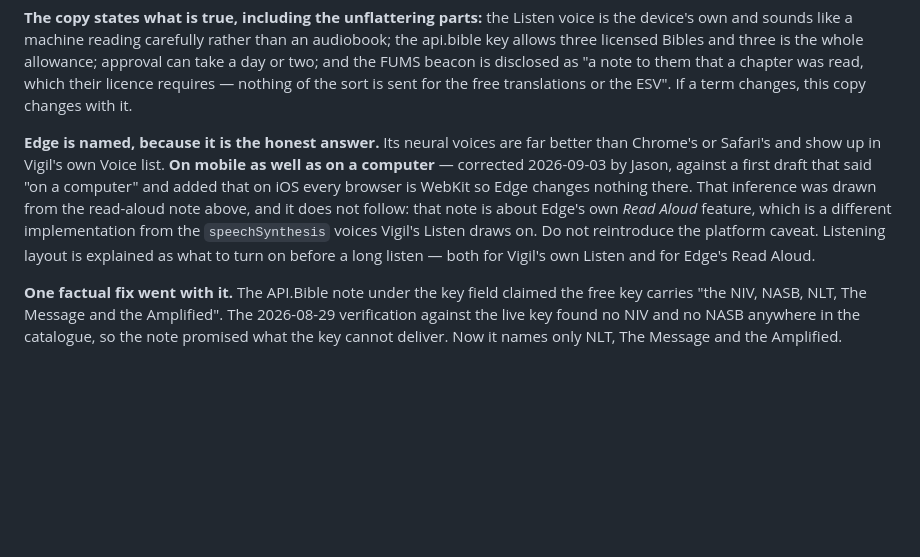
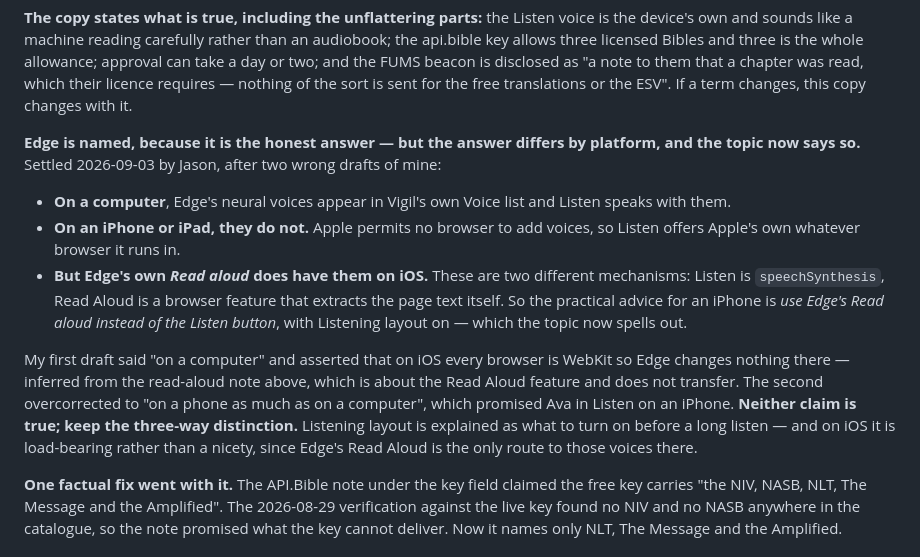
Before and after one commit to wasserja/vigil, a Markdown page: CLAUDE.md, the part around the change. GitHub-like rendering; blank space fills up the shorter version.

Commit message:
Help: on iOS, Edge's voices are in Read aloud, not in Listen
Settled by Jason on the device, after two wrong drafts. The Listen button
is speechSynthesis; Edge's Read Aloud is a browser feature that extracts
the page text itself. They are different mechanisms and they differ by
platform:

  computer      Edge's neural voices appear in Vigil's Voice list
  iPhone/iPad   they do not -- Apple permits no browser to add voices
  iPhone/iPad   but Edge's own Read aloud does have them

So the practical advice on a phone is to use Edge's Read aloud with
Listening layout on, rather than the Listen button, and the topic now
says that outright.

The first draft said "on a computer" and claimed Edge changes nothing on
iOS; the second overcorrected to "on a phone as much as on a computer",
which promised Ava in Listen on an iPhone. Neither was true.

Co-Authored-By: Claude Opus 5 <noreply@anthropic.com>
Claude-Session: https://claude.ai/code/session_017NJWAgJ5pH33Whn3DzUCJc

```diff
--- a/CLAUDE.md
+++ b/CLAUDE.md
@@ -1277,17 +1277,29 @@ read, which their licence requires — nothing of the sort is sent for the
 free translations or the ESV". If a term changes, this copy changes with
 it.
 
-**Edge is named, because it is the honest answer.** Its neural voices are
-far better than Chrome's or Safari's and show up in Vigil's own Voice
-list. **On mobile as well as on a computer** — corrected 2026-09-03 by
-Jason, against a first draft that said "on a computer" and added that on
-iOS every browser is WebKit so Edge changes nothing there. That inference
-was drawn from the read-aloud note above, and it does not follow: that
-note is about Edge's own *Read Aloud* feature, which is a different
-implementation from the `speechSynthesis` voices Vigil's Listen draws on.
-Do not reintroduce the platform caveat. Listening layout is explained as
-what to turn on before a long listen — both for Vigil's own Listen and
-for Edge's Read Aloud.
+**Edge is named, because it is the honest answer — but the answer differs
+by platform, and the topic now says so.** Settled 2026-09-03 by Jason,
+after two wrong drafts of mine:
+
+- **On a computer**, Edge's neural voices appear in Vigil's own Voice list
+  and Listen speaks with them.
+- **On an iPhone or iPad, they do not.** Apple permits no browser to add
+  voices, so Listen offers Apple's own whatever browser it runs in.
+- **But Edge's own *Read aloud* does have them on iOS.** These are two
+  different mechanisms: Listen is `speechSynthesis`, Read Aloud is a
+  browser feature that extracts the page text itself. So the practical
+  advice for an iPhone is *use Edge's Read aloud instead of the Listen
+  button*, with Listening layout on — which the topic now spells out.
+
+My first draft said "on a computer" and asserted that on iOS every
+browser is WebKit so Edge changes nothing there — inferred from the
+read-aloud note above, which is about the Read Aloud feature and does not
+transfer. The second overcorrected to "on a phone as much as on a
+computer", which promised Ava in Listen on an iPhone. **Neither claim is
+true; keep the three-way distinction.** Listening layout is explained as
+what to turn on before a long listen — and on iOS it is load-bearing
+rather than a nicety, since Edge's Read Aloud is the only route to those
+voices there.
 
 **One factual fix went with it.** The API.Bible note under the key field
 claimed the free key carries "the NIV, NASB, NLT, The Message and the
```
